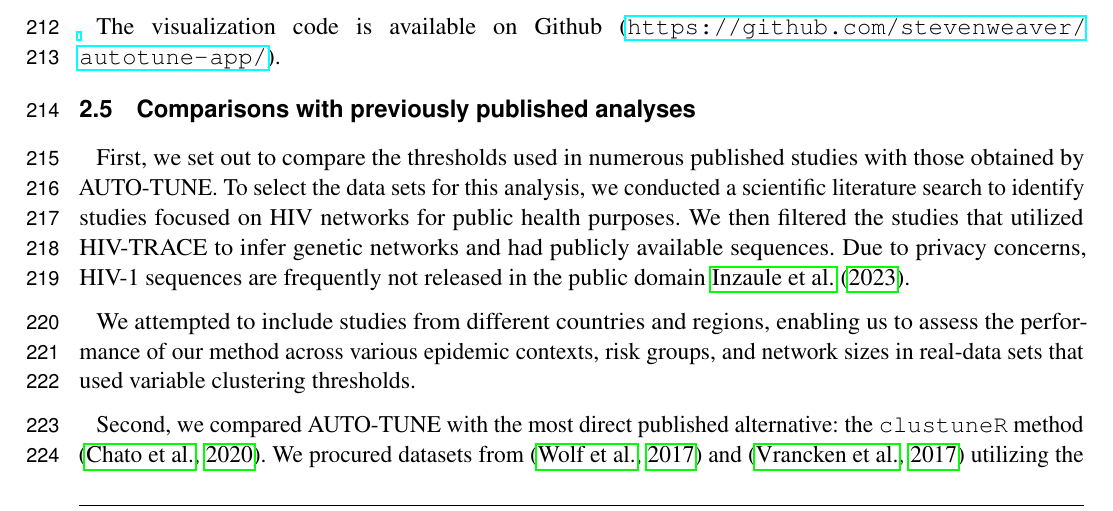
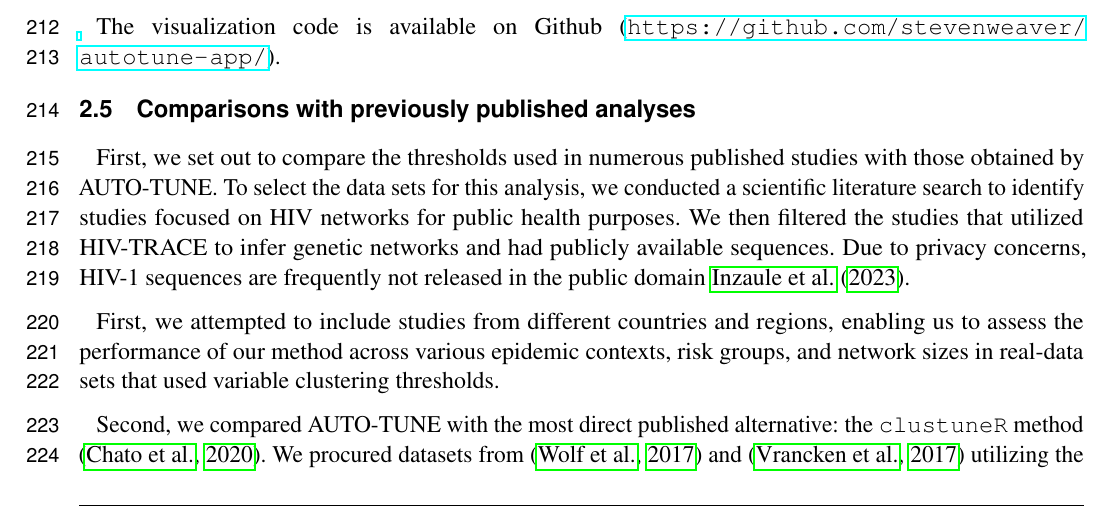
Before and after one commit to veg/autotune-paper, a LaTeX document (frontiers.tex): part of page 6 of 25, cut so that both start at the same text. Compiled offline with pdfLaTeX.

Commit message:
sweaver edit

```diff
--- a/frontiers.tex
+++ b/frontiers.tex
@@ -402,7 +402,7 @@ HIV-TRACE to infer genetic networks and had publicly available sequences. Due
 to privacy concerns, HIV-1 sequences are frequently not released in the public
 domain \cite{Inzaule:2023aa}.
 
-We attempted to include studies from different countries and regions, enabling
+First, we attempted to include studies from different countries and regions, enabling
 us to assess the performance of our method across various epidemic contexts,
 risk groups, and network sizes in real-data sets that used variable clustering
 thresholds.
```
